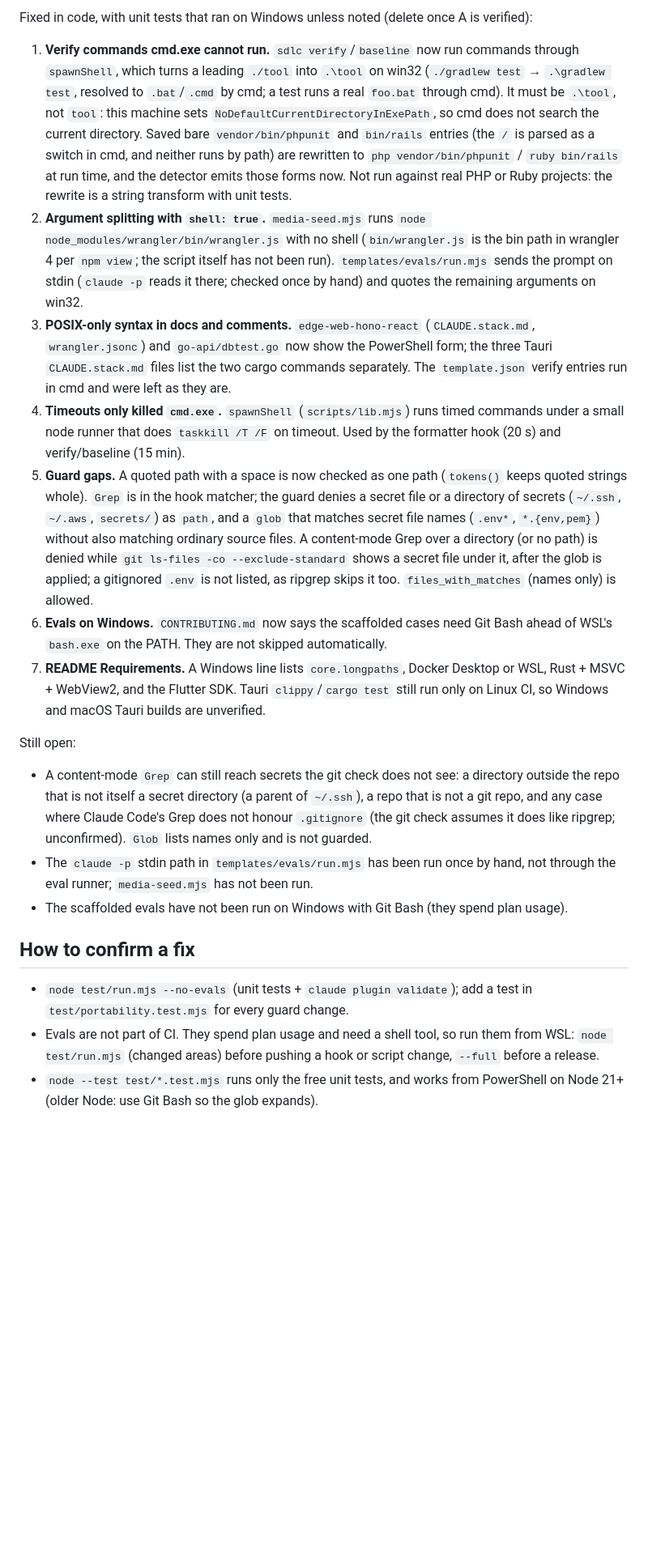
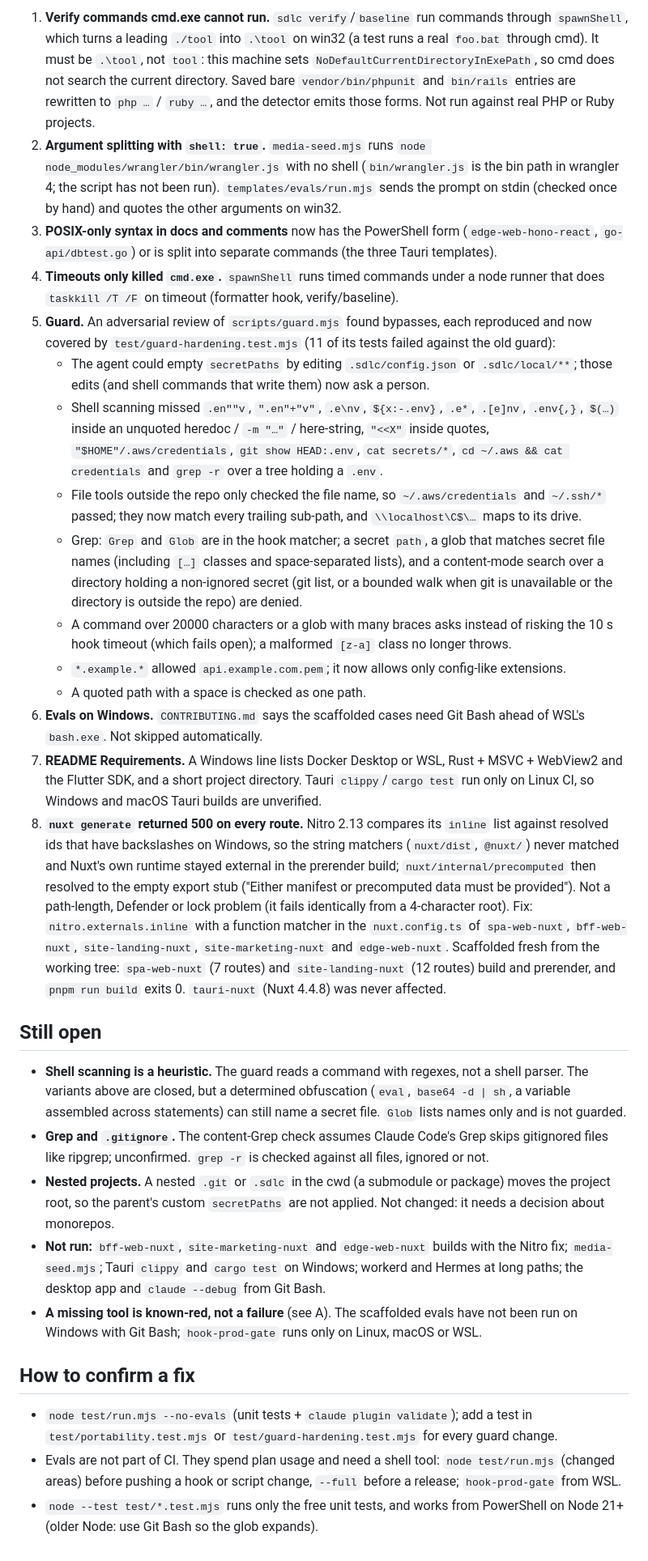
Before and after one commit to tammai/ai-sdlc, a Markdown page: docs/windows-followups.md, the part around one of its changes. Shown at 81% size. Rendered like a GitHub page; blank space fills up the shorter version.

```diff
--- a/docs/windows-followups.md
+++ b/docs/windows-followups.md
@@ -20,22 +19,30 @@ Start with **A (verify first)**.
 
-Fixed in code, with unit tests that ran on Windows unless noted (delete once A is verified):
+1. **Verify commands cmd.exe cannot run.** `sdlc verify`/`baseline` run commands through `spawnShell`, which turns a leading `./tool` into `.\tool` on win32 (a test runs a real `foo.bat` through cmd). It must be `.\tool`, not `tool`: this machine sets `NoDefaultCurrentDirectoryInExePath`, so cmd does not search the current directory. Saved bare `vendor/bin/phpunit` and `bin/rails` entries are rewritten to `php …` / `ruby …`, and the detector emits those forms. Not run against real PHP or Ruby projects.
+2. **Argument splitting with `shell: true`.** `media-seed.mjs` runs `node node_modules/wrangler/bin/wrangler.js` with no shell (`bin/wrangler.js` is the bin path in wrangler 4; the script has not been run). `templates/evals/run.mjs` sends the prompt on stdin (checked once by hand) and quotes the other arguments on win32.
+3. **POSIX-only syntax in docs and comments** now has the PowerShell form (`edge-web-hono-react`, `go-api/dbtest.go`) or is split into separate commands (the three Tauri templates).
+4. **Timeouts only killed `cmd.exe`.** `spawnShell` runs timed commands under a node runner that does `taskkill /T /F` on timeout (formatter hook, verify/baseline).
+5. **Guard.** An adversarial review of `scripts/guard.mjs` found bypasses, each reproduced and now covered by `test/guard-hardening.test.mjs` (11 of its tests failed against the old guard):
+   - The agent could empty `secretPaths` by editing `.sdlc/config.json` or `.sdlc/local/**`; those edits (and shell commands that write them) now ask a person.
+   - Shell scanning missed `.en""v`, `".en"+"v"`, `.e\nv`, `${x:-.env}`, `.e*`, `.[e]nv`, `.env{,}`, `$(…)` inside an unquoted heredoc / `-m "…"` / here-string, `"<<X"` inside quotes, `"$HOME"/.aws/credentials`, `git show HEAD:.env`, `cat secrets/*`, `cd ~/.aws && cat credentials` and `grep -r` over a tree holding a `.env`.
+   - File tools outside the repo only checked the file name, so `~/.aws/credentials` and `~/.ssh/*` passed; they now match every trailing sub-path, and `\\localhost\C$\…` maps to its drive.
+   - Grep: `Grep` and `Glob` are in the hook matcher; a secret `path`, a glob that matches secret file names (including `[…]` classes and space-separated lists), and a content-mode search over a directory holding a non-ignored secret (git list, or a bounded walk when git is unavailable or the directory is outside the repo) are denied.
+   - A command over 20000 characters or a glob with many braces asks instead of risking the 10 s hook timeout (which fails open); a malformed `[z-a]` class no longer throws.
+   - `*.example.*` allowed `api.example.com.pem`; it now allows only config-like extensions.
+   - A quoted path with a space is checked as one path.
+6. **Evals on Windows.** `CONTRIBUTING.md` says the scaffolded cases need Git Bash ahead of WSL's `bash.exe`. Not skipped automatically.
+7. **README Requirements.** A Windows line lists Docker Desktop or WSL, Rust + MSVC + WebView2 and the Flutter SDK, and a short project directory. Tauri `clippy`/`cargo test` run only on Linux CI, so Windows and macOS Tauri builds are unverified.
+8. **`nuxt generate` returned 500 on every route.** Nitro 2.13 compares its `inline` list against resolved ids that have backslashes on Windows, so the string matchers (`nuxt/dist`, `@nuxt/`) never matched and Nuxt's own runtime stayed external in the prerender build; `nuxt/internal/precomputed` then resolved to the empty export stub ("Either manifest or precomputed data must be provided"). Not a path-length, Defender or lock problem (it fails identically from a 4-character root). Fix: `nitro.externals.inline` with a function matcher in the `nuxt.config.ts` of `spa-web-nuxt`, `bff-web-nuxt`, `site-landing-nuxt`, `site-marketing-nuxt` and `edge-web-nuxt`. Scaffolded fresh from the working tree: `spa-web-nuxt` (7 routes) and `site-landing-nuxt` (12 routes) build and prerender, and `pnpm run build` exits 0. `tauri-nuxt` (Nuxt 4.4.8) was never affected.
 
-1. **Verify commands cmd.exe cannot run.** `sdlc verify`/`baseline` now run commands through `spawnShell`, which turns a leading `./tool` into `.\tool` on win32 (`./gradlew test` → `.\gradlew test`, resolved to `.bat`/`.cmd` by cmd; a test runs a real `foo.bat` through cmd). It must be `.\tool`, not `tool`: this machine sets `NoDefaultCurrentDirectoryInExePath`, so cmd does not search the current directory. Saved bare `vendor/bin/phpunit` and `bin/rails` entries (the `/` is parsed as a switch in cmd, and neither runs by path) are rewritten to `php vendor/bin/phpunit` / `ruby bin/rails` at run time, and the detector emits those forms now. Not run against real PHP or Ruby projects: the rewrite is a string transform with unit tests.
-2. **Argument splitting with `shell: true`.** `media-seed.mjs` runs `node node_modules/wrangler/bin/wrangler.js` with no shell (`bin/wrangler.js` is the bin path in wrangler 4 per `npm view`; the script itself has not been run). `templates/evals/run.mjs` sends the prompt on stdin (`claude -p` reads it there; checked once by hand) and quotes the remaining arguments on win32.
-3. **POSIX-only syntax in docs and comments.** `edge-web-hono-react` (`CLAUDE.stack.md`, `wrangler.jsonc`) and `go-api/dbtest.go` now show the PowerShell form; the three Tauri `CLAUDE.stack.md` files list the two cargo commands separately. The `template.json` verify entries run in cmd and were left as they are.
-4. **Timeouts only killed `cmd.exe`.** `spawnShell` (`scripts/lib.mjs`) runs timed commands under a small node runner that does `taskkill /T /F` on timeout. Used by the formatter hook (20 s) and verify/baseline (15 min).
-5. **Guard gaps.** A quoted path with a space is now checked as one path (`tokens()` keeps quoted strings whole). `Grep` is in the hook matcher; the guard denies a secret file or a directory of secrets (`~/.ssh`, `~/.aws`, `secrets/`) as `path`, and a `glob` that matches secret file names (`.env*`, `*.{env,pem}`) without also matching ordinary source files. A content-mode Grep over a directory (or no path) is denied while `git ls-files -co --exclude-standard` shows a secret file under it, after the glob is applied; a gitignored `.env` is not listed, as ripgrep skips it too. `files_with_matches` (names only) is allowed.
-6. **Evals on Windows.** `CONTRIBUTING.md` now says the scaffolded cases need Git Bash ahead of WSL's `bash.exe` on the PATH. They are not skipped automatically.
-7. **README Requirements.** A Windows line lists `core.longpaths`, Docker Desktop or WSL, Rust + MSVC + WebView2, and the Flutter SDK. Tauri `clippy`/`cargo test` still run only on Linux CI, so Windows and macOS Tauri builds are unverified.
+## Still open
 
-Still open:
-
-- A content-mode `Grep` can still reach secrets the git check does not see: a directory outside the repo that is not itself a secret directory (a parent of `~/.ssh`), a repo that is not a git repo, and any case where Claude Code's Grep does not honour `.gitignore` (the git check assumes it does like ripgrep; unconfirmed). `Glob` lists names only and is not guarded.
-- The `claude -p` stdin path in `templates/evals/run.mjs` has been run once by hand, not through the eval runner; `media-seed.mjs` has not been run.
-- The scaffolded evals have not been run on Windows with Git Bash (they spend plan usage).
+- **Shell scanning is a heuristic.** The guard reads a command with regexes, not a shell parser. The variants above are closed, but a determined obfuscation (`eval`, `base64 -d | sh`, a variable assembled across statements) can still name a secret file. `Glob` lists names only and is not guarded.
+- **Grep and `.gitignore`.** The content-Grep check assumes Claude Code's Grep skips gitignored files like ripgrep; unconfirmed. `grep -r` is checked against all files, ignored or not.
+- **Nested projects.** A nested `.git` or `.sdlc` in the cwd (a submodule or package) moves the project root, so the parent's custom `secretPaths` are not applied. Not changed: it needs a decision about monorepos.
+- **Not run:** `bff-web-nuxt`, `site-marketing-nuxt` and `edge-web-nuxt` builds with the Nitro fix; `media-seed.mjs`; Tauri `clippy` and `cargo test` on Windows; workerd and Hermes at long paths; the desktop app and `claude --debug` from Git Bash.
+- **A missing tool is known-red, not a failure** (see A). The scaffolded evals have not been run on Windows with Git Bash; `hook-prod-gate` runs only on Linux, macOS or WSL.
 
 ## How to confirm a fix
 
-- `node test/run.mjs --no-evals` (unit tests + `claude plugin validate`); add a test in `test/portability.test.mjs` for every guard change.
-- Evals are not part of CI. They spend plan usage and need a shell tool, so run them from WSL: `node test/run.mjs` (changed areas) before pushing a hook or script change, `--full` before a release.
+- `node test/run.mjs --no-evals` (unit tests + `claude plugin validate`); add a test in `test/portability.test.mjs` or `test/guard-hardening.test.mjs` for every guard change.
+- Evals are not part of CI. They spend plan usage and need a shell tool: `node test/run.mjs` (changed areas) before pushing a hook or script change, `--full` before a release; `hook-prod-gate` from WSL.
 - `node --test test/*.test.mjs` runs only the free unit tests, and works from PowerShell on Node 21+ (older Node: use Git Bash so the glob expands).
```
Also changed, not shown: other parts of docs/windows-followups.md (+12 -13 lines), README.md (+3 -3 lines).
